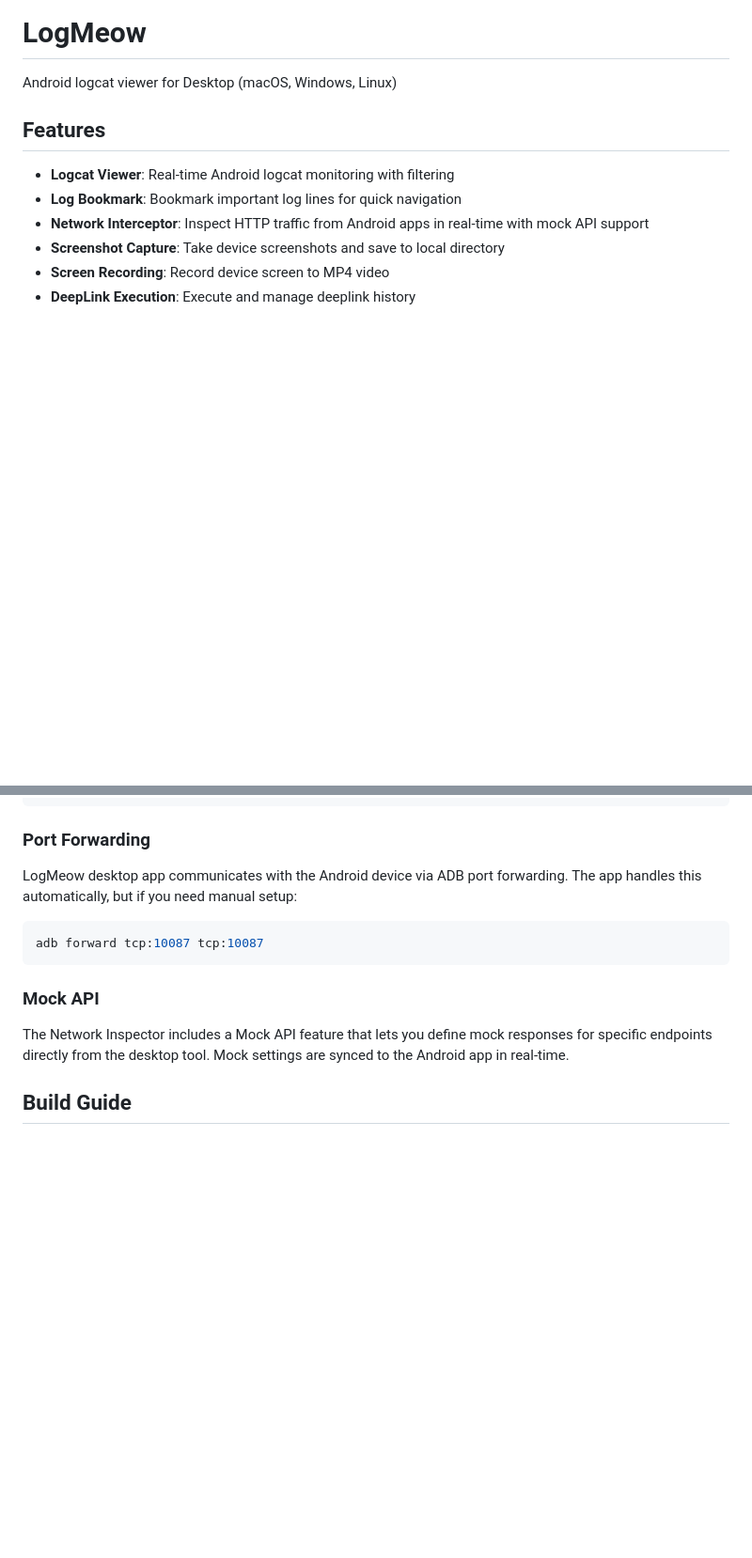
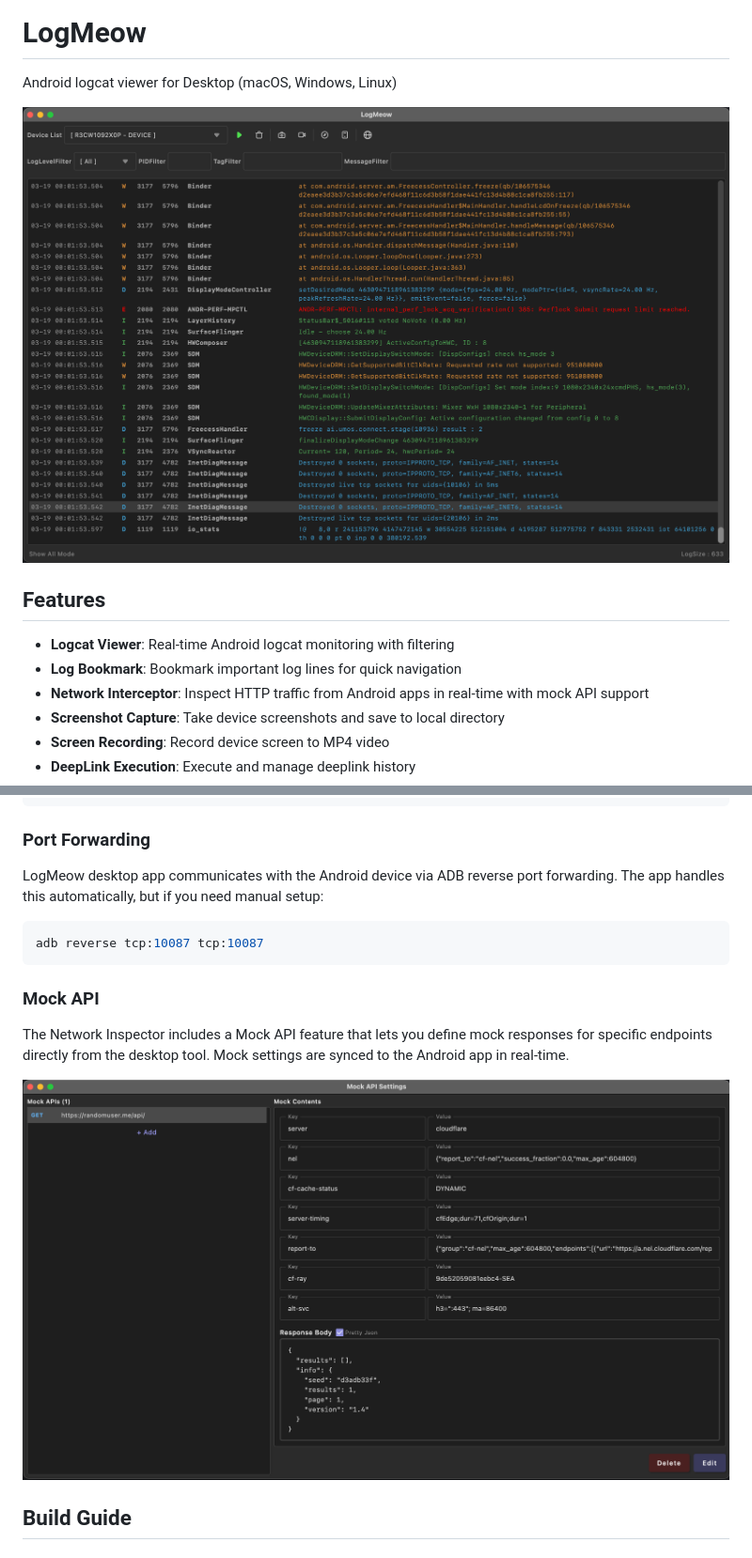
Before and after one commit to gaiuszzang/LogMeow, a Markdown page: README.md, 2 parts joined by grey strips. Shown at 94% size. Drawn GitHub-style; pictures changed too: .docs/logmeow-default.png (added), .docs/logmeow-mock-api.png (added); blank space fills up the shorter version.

Commit message:
[LogMeow] 1.1.1-0.1.0 Release
Co-Authored-By: Claude Opus 4.6 <noreply@anthropic.com>

````diff
--- a/README.md
+++ b/README.md
@@ -1,6 +1,8 @@
 # LogMeow
 
 Android logcat viewer for Desktop (macOS, Windows, Linux)
+
+![LogMeow](.docs/logmeow-default.png)
 
 ## Features
 
@@ -118,15 +123,17 @@ install(LogMeowPlugin) {
 
 ### Port Forwarding
 
-LogMeow desktop app communicates with the Android device via ADB port forwarding. The app handles this automatically, but if you need manual setup:
+LogMeow desktop app communicates with the Android device via ADB reverse port forwarding. The app handles this automatically, but if you need manual setup:
 
 ```bash
-adb forward tcp:10087 tcp:10087
+adb reverse tcp:10087 tcp:10087
 ```
 
 ### Mock API
 
 The Network Inspector includes a Mock API feature that lets you define mock responses for specific endpoints directly from the desktop tool. Mock settings are synced to the Android app in real-time.
+
+![Mock API Settings](.docs/logmeow-mock-api.png)
 
 ## Build Guide
 
````
Also changed, not shown: other parts of README.md (+3 -0 lines), .docs/logmeow-interceptor.png (added), 7 other files.
